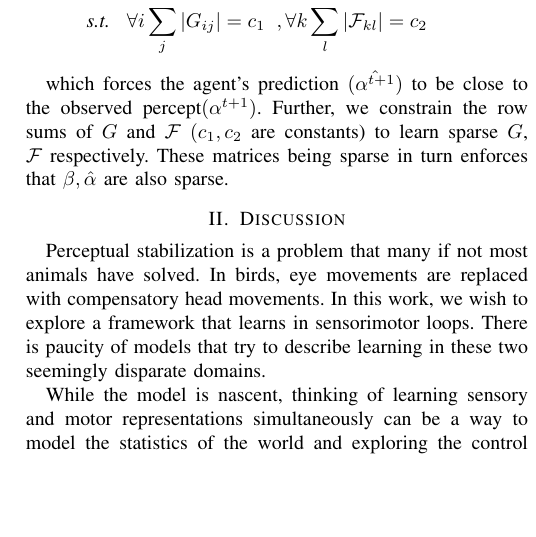
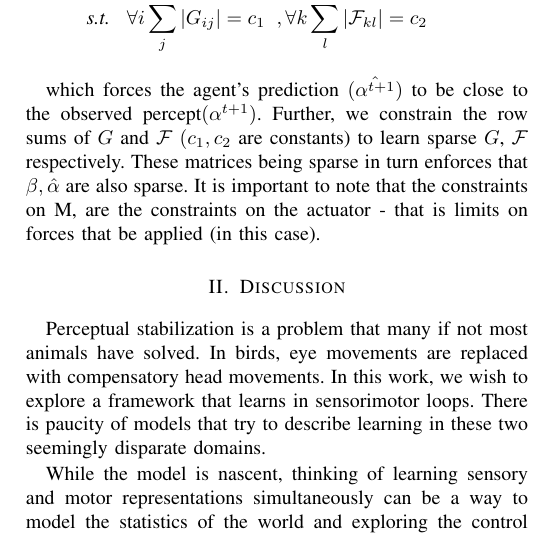
Before and after one commit to rctn/sesemo, a LaTeX paper (RSS_RLL_Berkeley/paper_template.tex): part of one column of page 2 of 2, cut so that both start at the same text, the shorter picture padded with empty space. Compiled offline with pdfLaTeX.

Commit message:
trying again

```diff
--- a/RSS_RLL_Berkeley/paper_template.tex
+++ b/RSS_RLL_Berkeley/paper_template.tex
@@ -125,7 +125,7 @@ In order to learn the sensorimotor representation the agent optimizes the follow
 \nonumber \textit{s.t.} \hspace{3mm} \forall i \sum_{j}  |G_{ij}| = c_1  \hspace{2mm}, \forall k \sum_{l}  |\mathcal{F}_{kl}| = c_2
 \end{eqnarray}
 
-which forces the agent's prediction $(\hat{\alpha^{t+1}})$ to be close to the observed percept$({\alpha^{t+1}})$. Further, we constrain the row sums of $G$ and $\mathcal{F}$ $(c_1, c_2 $ are constants) to learn sparse $G$, $\mathcal{F}$ respectively. These matrices being sparse in turn enforces that $\beta,\hat{\alpha} $ are also sparse.
+which forces the agent's prediction $(\hat{\alpha^{t+1}})$ to be close to the observed percept$({\alpha^{t+1}})$. Further, we constrain the row sums of $G$ and $\mathcal{F}$ $(c_1, c_2 $ are constants) to learn sparse $G$, $\mathcal{F}$ respectively. These matrices being sparse in turn enforces that $\beta,\hat{\alpha} $ are also sparse. It is important to note that the constraints on M, are the constraints on the actuator - that is limits on forces that be applied (in this case).
 
 \section{Discussion}
 Perceptual stabilization is a problem that many if not most animals have solved. In birds, eye movements are replaced with compensatory head movements. In this work, we wish to explore a framework that learns in sensorimotor loops. There is paucity of models that try to describe learning in these two seemingly disparate domains.
```
